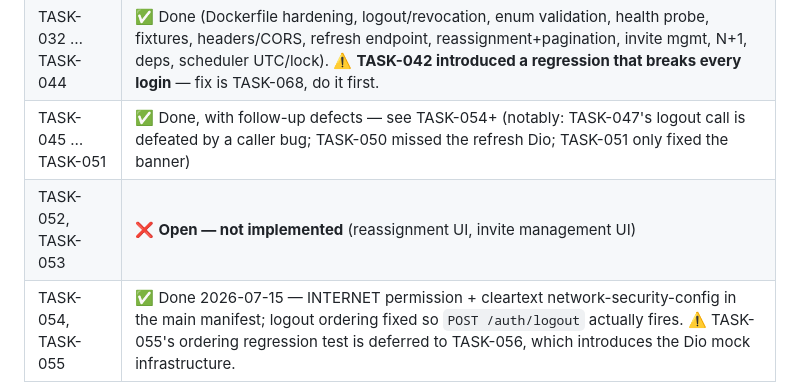
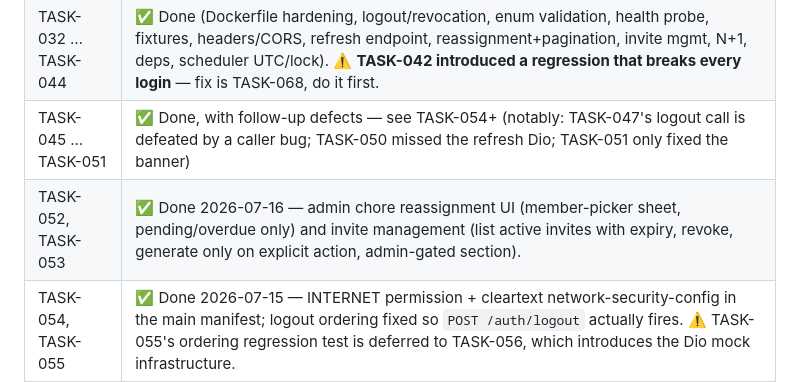
Before and after one commit to Ahzed11/chore-app, a Markdown page: docs/tasks.md, the part around the change. Drawn GitHub-style.

Commit message:
Mark TASK-052/053 done in the task ledger
Co-Authored-By: Claude Fable 5 <noreply@anthropic.com>
Claude-Session: https://claude.ai/code/session_01CAi7HKBZF6GAEmAQxituDi

```diff
--- a/docs/tasks.md
+++ b/docs/tasks.md
@@ -17,7 +17,7 @@ Each task is designed to be self-contained. A developer agent can implement it b
 | TASK-031 | ❌ **Open — never implemented.** No rate limiting exists in the codebase (no `slowapi`, no limiter middleware). Still required before internet exposure. |
 | TASK-032 … TASK-044 | ✅ Done (Dockerfile hardening, logout/revocation, enum validation, health probe, fixtures, headers/CORS, refresh endpoint, reassignment+pagination, invite mgmt, N+1, deps, scheduler UTC/lock). ⚠️ **TASK-042 introduced a regression that breaks every login** — fix is TASK-068, do it first. |
 | TASK-045 … TASK-051 | ✅ Done, with follow-up defects — see TASK-054+ (notably: TASK-047's logout call is defeated by a caller bug; TASK-050 missed the refresh Dio; TASK-051 only fixed the banner) |
-| TASK-052, TASK-053 | ❌ **Open — not implemented** (reassignment UI, invite management UI) |
+| TASK-052, TASK-053 | ✅ Done 2026-07-16 — admin chore reassignment UI (member-picker sheet, pending/overdue only) and invite management (list active invites with expiry, revoke, generate only on explicit action, admin-gated section). |
 | TASK-054, TASK-055 | ✅ Done 2026-07-15 — INTERNET permission + cleartext network-security-config in the main manifest; logout ordering fixed so `POST /auth/logout` actually fires. ⚠️ TASK-055's ordering regression test is deferred to TASK-056, which introduces the Dio mock infrastructure. |
 | TASK-056 | ✅ Done 2026-07-15 — refresh interceptor hardened (retry marker, /auth/ exclusion, shared-future queueing for concurrent 401s, network-vs-401 distinction, timeouts on the auth Dio, ApiEndpoints constants) + 7 mocked-adapter tests. Also covers TASK-055's deferred test debt. |
 | TASK-057 … TASK-067 | ⏳ Open — Flutter tasks from the 2026-07-15 re-review (`docs/frontend-report.md`) |
```
